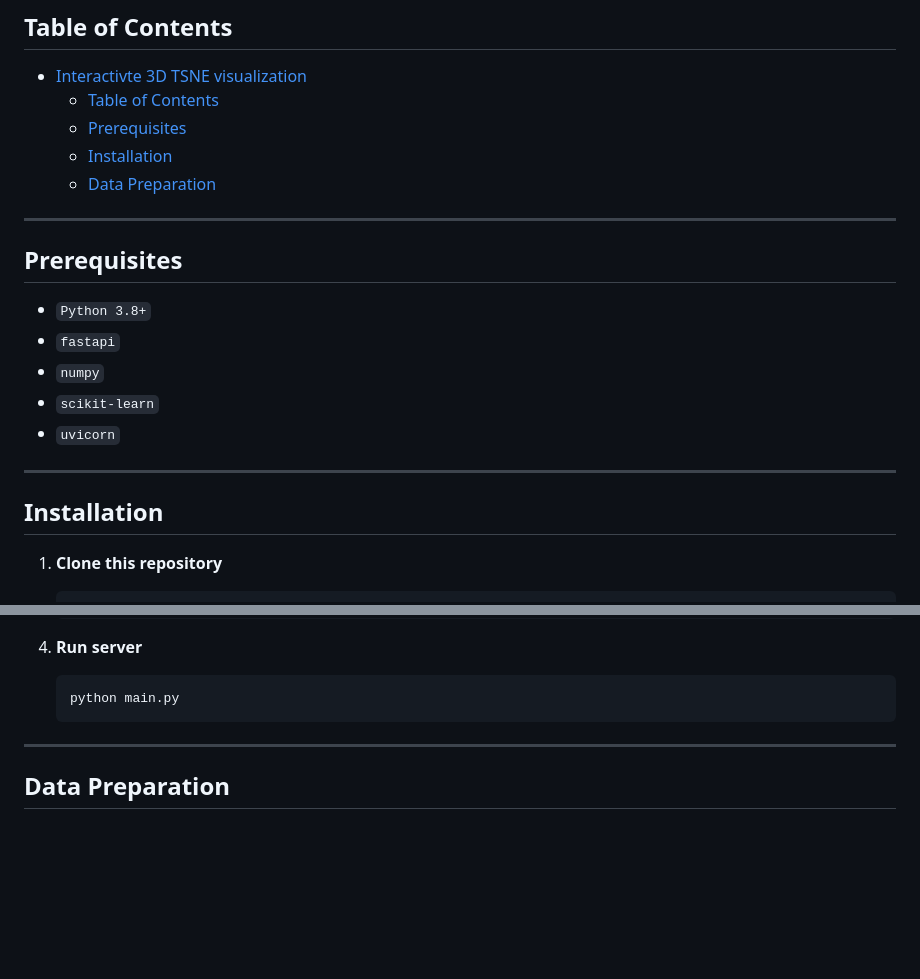
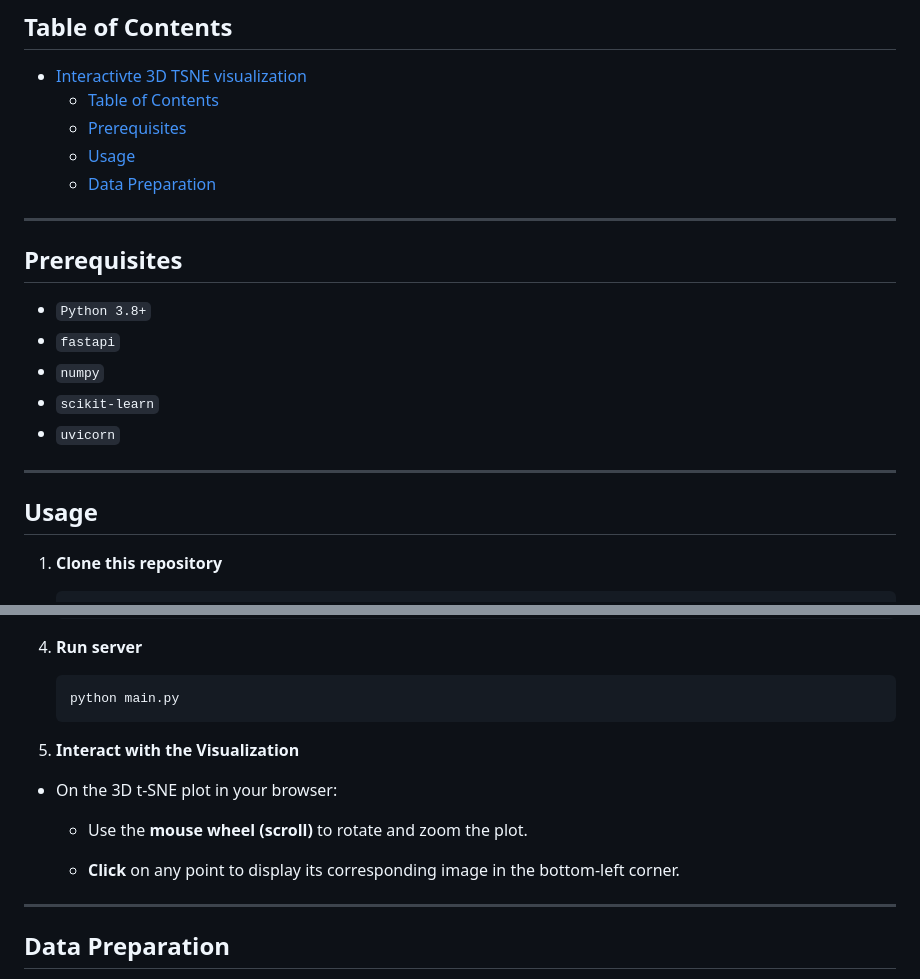
Before and after one commit to soribido/3D-TSNE-web-visualization, a Markdown page: README.md, 2 parts joined by grey strips. Rendered like a GitHub page; blank space fills up the shorter version.

````diff
--- a/README.md
+++ b/README.md
@@ -11,7 +11,7 @@ This repository provides both a FastAPI backend (Python) that computes t-SNE and
 - [Interactivte 3D TSNE visualization](#interactivte-3d-tsne-visualization)
   - [Table of Contents](#table-of-contents)
   - [Prerequisites](#prerequisites)
-  - [Installation](#installation)
+  - [Usage](#usage)
   - [Data Preparation](#data-preparation)
 
 ---
@@ -26,7 +26,7 @@ This repository provides both a FastAPI backend (Python) that computes t-SNE and
 
 ---
 
-## Installation
+## Usage
 
 1. **Clone this repository**
    ```bash
@@ -48,6 +48,14 @@ This repository provides both a FastAPI backend (Python) that computes t-SNE and
    ```bash
    python main.py
    ```
+
+5. **Interact with the Visualization**
+
+* On the 3D t-SNE plot in your browser:
+
+  * Use the **mouse wheel (scroll)** to rotate and zoom the plot.
+
+  * **Click** on any point to display its corresponding image in the bottom-left corner.
 
 ---
 
````
